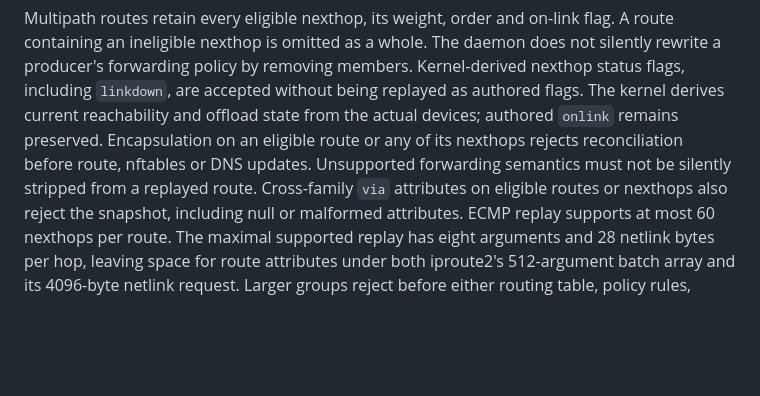
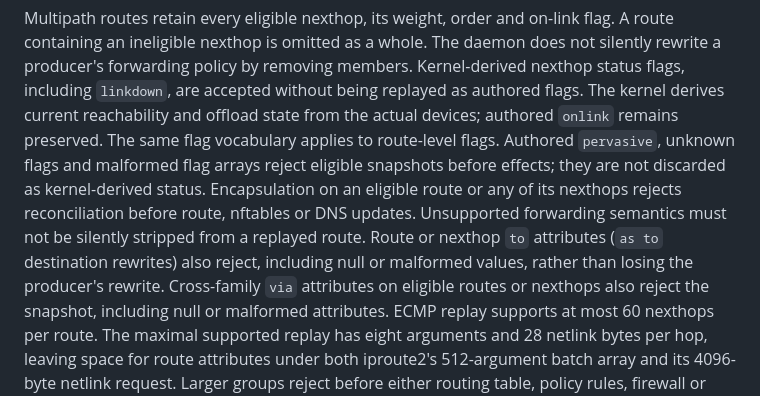
Before and after one commit to caniko/canix-toolbelt, a Markdown page: docs/direct-network.md, the part around the change. GitHub-like rendering; blank space fills up the shorter version.

Commit message:
docs(direct-network): record rewrite and flag rejection

```diff
--- a/docs/direct-network.md
+++ b/docs/direct-network.md
@@ -23,9 +23,14 @@ does not silently rewrite a producer's forwarding policy by removing members.
 Kernel-derived nexthop status flags, including `linkdown`, are accepted without
 being replayed as authored flags. The kernel derives current reachability and
 offload state from the actual devices; authored `onlink` remains preserved.
+The same flag vocabulary applies to route-level flags. Authored `pervasive`,
+unknown flags and malformed flag arrays reject eligible snapshots before effects;
+they are not discarded as kernel-derived status.
 Encapsulation on an eligible route or any of its nexthops rejects reconciliation
 before route, nftables or DNS updates. Unsupported forwarding semantics must not
 be silently stripped from a replayed route.
+Route or nexthop `to` attributes (`as to` destination rewrites) also reject,
+including null or malformed values, rather than losing the producer's rewrite.
 Cross-family `via` attributes on eligible routes or nexthops also reject the
 snapshot, including null or malformed attributes. ECMP replay supports at most
 60 nexthops per route. The maximal supported replay has eight arguments and
```
Also changed, not shown: CHANGELOG.md (+3 -0 lines).
